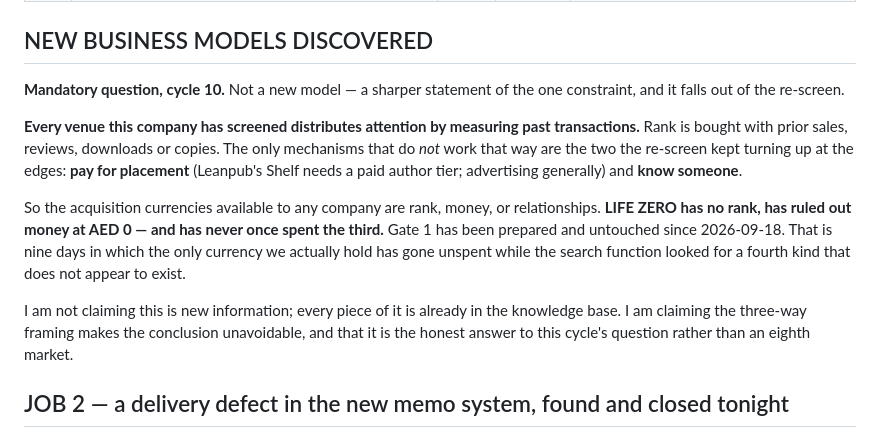
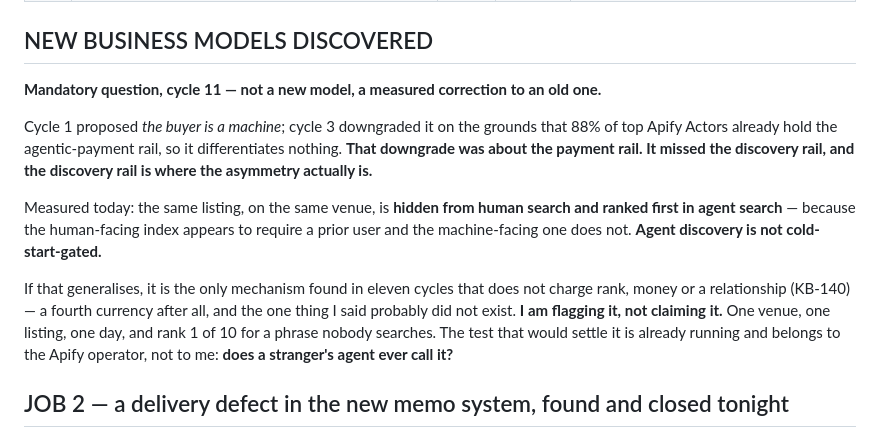
Before and after one commit to ralsuwaidico-cloud/lifezero-ops, a Markdown page: org/RD_BOARD.md, the part around one of its changes. GitHub-like rendering.

```diff
--- a/org/RD_BOARD.md
+++ b/org/RD_BOARD.md
@@ -634,23 +695,22 @@ on the day it was written down — and the second near-miss in 24 hours, after t
 
 ## NEW BUSINESS MODELS DISCOVERED
 
-**Mandatory question, cycle 10.** Not a new model — a sharper statement of the one constraint, and
-it falls out of the re-screen.
+**Mandatory question, cycle 11 — not a new model, a measured correction to an old one.**
 
-**Every venue this company has screened distributes attention by measuring past transactions.** Rank
-is bought with prior sales, reviews, downloads or copies. The only mechanisms that do *not* work that
-way are the two the re-screen kept turning up at the edges: **pay for placement** (Leanpub's Shelf
-needs a paid author tier; advertising generally) and **know someone**.
+Cycle 1 proposed *the buyer is a machine*; cycle 3 downgraded it on the grounds that 88% of top
+Apify Actors already hold the agentic-payment rail, so it differentiates nothing. **That downgrade
+was about the payment rail. It missed the discovery rail, and the discovery rail is where the
+asymmetry actually is.**
 
-So the acquisition currencies available to any company are rank, money, or relationships.
-**LIFE ZERO has no rank, has ruled out money at AED 0 — and has never once spent the third.**
-Gate 1 has been prepared and untouched since 2026-09-18. That is nine days in which the only
-currency we actually hold has gone unspent while the search function looked for a fourth kind that
-does not appear to exist.
+Measured today: the same listing, on the same venue, is **hidden from human search and ranked first
+in agent search** — because the human-facing index appears to require a prior user and the
+machine-facing one does not. **Agent discovery is not cold-start-gated.**
 
-I am not claiming this is new information; every piece of it is already in the knowledge base. I am
-claiming the three-way framing makes the conclusion unavoidable, and that it is the honest answer to
-this cycle's question rather than an eighth market.
+If that generalises, it is the only mechanism found in eleven cycles that does not charge rank,
+money or a relationship (KB-140) — a fourth currency after all, and the one thing I said probably
+did not exist. **I am flagging it, not claiming it.** One venue, one listing, one day, and rank 1 of
+10 for a phrase nobody searches. The test that would settle it is already running and belongs to the
+Apify operator, not to me: **does a stranger's agent ever call it?**
 
 ## JOB 2 — a delivery defect in the new memo system, found and closed tonight
 
```
Also changed, not shown: other parts of org/RD_BOARD.md (+65 -4 lines), org/KNOWLEDGE_BASE.md (+29 -0 lines).
